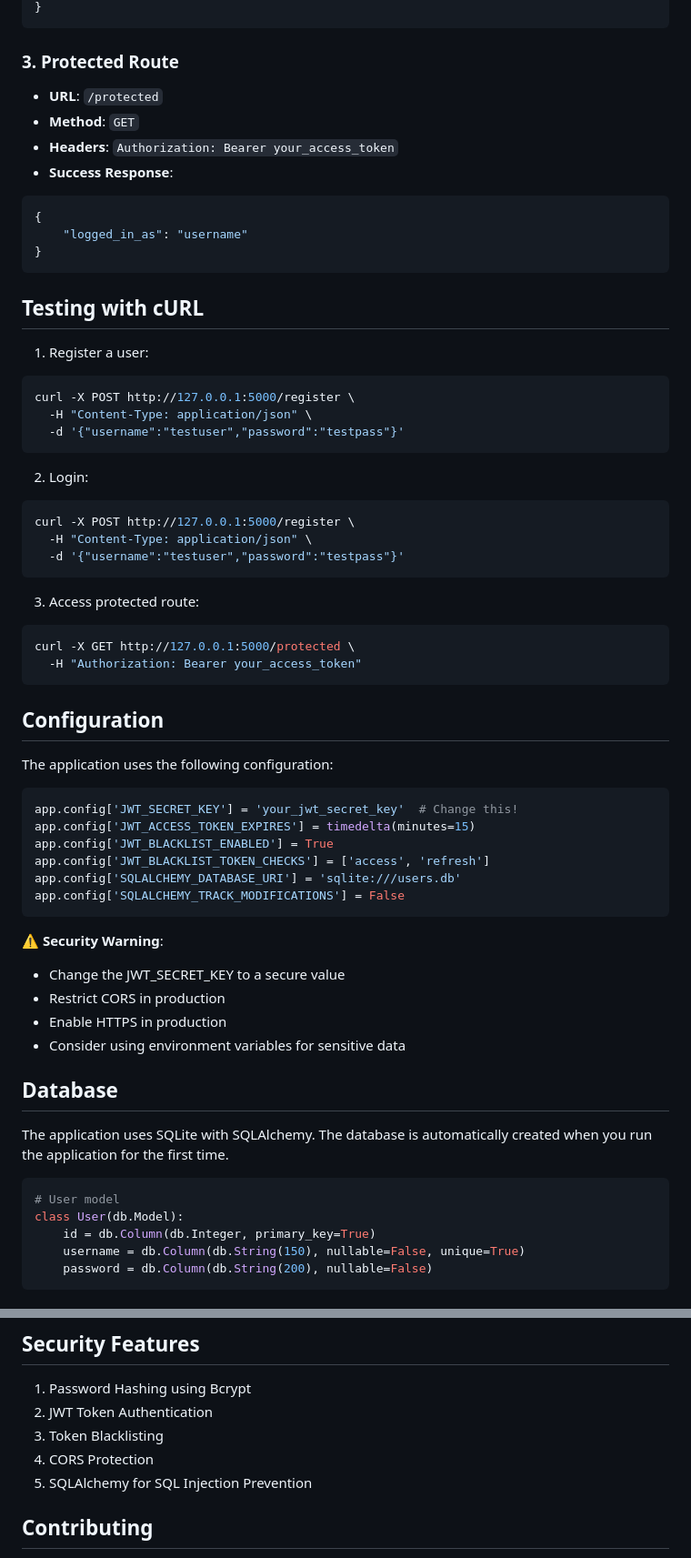
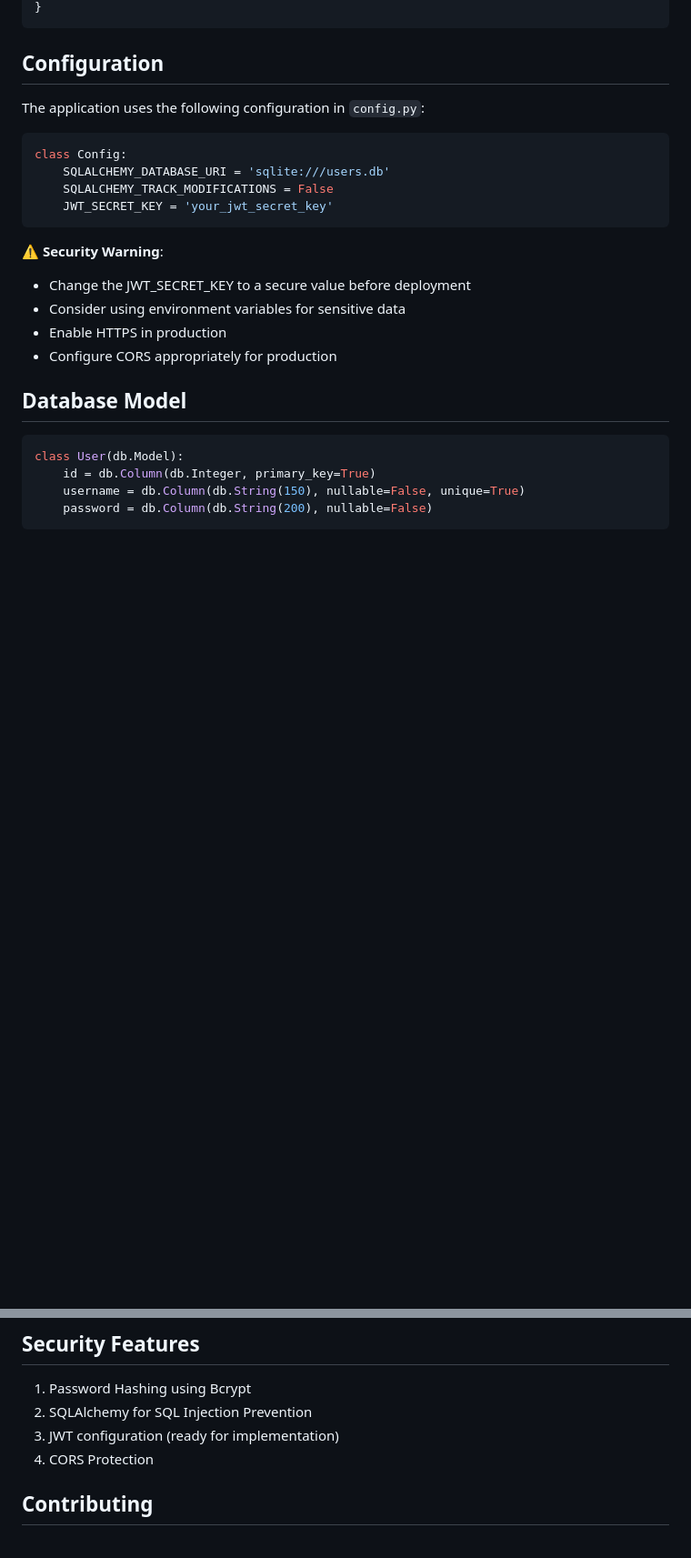
Before and after one commit to benzine12/flask_jwt_login_registration, a Markdown page: README.md, 2 parts joined by grey strips. Shown at 91% size. Drawn GitHub-style; blank space fills up the shorter version.

````diff
--- a/README.md
+++ b/README.md
@@ -73,64 +78,26 @@ pip install -r requirements.txt
 }
-```
-
-### 3. Protected Route
-- **URL**: `/protected`
-- **Method**: `GET`
-- **Headers**: `Authorization: Bearer your_access_token`
-- **Success Response**:
-```json
-{
-    "logged_in_as": "username"
-}
-```
-
-## Testing with cURL
-
-1. Register a user:
-```bash
-curl -X POST http://127.0.0.1:5000/register \
-  -H "Content-Type: application/json" \
-  -d '{"username":"testuser","password":"testpass"}'
-```
-
-2. Login:
-```bash
-curl -X POST http://127.0.0.1:5000/register \
-  -H "Content-Type: application/json" \
-  -d '{"username":"testuser","password":"testpass"}'
-```
-
-3. Access protected route:
-```bash
-curl -X GET http://127.0.0.1:5000/protected \
-  -H "Authorization: Bearer your_access_token"
 ```
 
 ## Configuration
 
-The application uses the following configuration:
+The application uses the following configuration in `config.py`:
 
 ```python
-app.config['JWT_SECRET_KEY'] = 'your_jwt_secret_key'  # Change this!
-app.config['JWT_ACCESS_TOKEN_EXPIRES'] = timedelta(minutes=15)
-app.config['JWT_BLACKLIST_ENABLED'] = True
-app.config['JWT_BLACKLIST_TOKEN_CHECKS'] = ['access', 'refresh']
-app.config['SQLALCHEMY_DATABASE_URI'] = 'sqlite:///users.db'
-app.config['SQLALCHEMY_TRACK_MODIFICATIONS'] = False
+class Config:
+    SQLALCHEMY_DATABASE_URI = 'sqlite:///users.db'
+    SQLALCHEMY_TRACK_MODIFICATIONS = False
+    JWT_SECRET_KEY = 'your_jwt_secret_key'
 ```
 
 ⚠️ **Security Warning**:
-- Change the JWT_SECRET_KEY to a secure value
-- Restrict CORS in production
+- Change the JWT_SECRET_KEY to a secure value before deployment
+- Consider using environment variables for sensitive data
 - Enable HTTPS in production
-- Consider using environment variables for sensitive data
+- Configure CORS appropriately for production
 
-## Database
-
-The application uses SQLite with SQLAlchemy. The database is automatically created when you run the application for the first time.
+## Database Model
 
 ```python
-# User model
 class User(db.Model):
     id = db.Column(db.Integer, primary_key=True)
     username = db.Column(db.String(150), nullable=False, unique=True)
@@ -150,10 +117,9 @@ The server will start at `http://127.0.0.1:5000/`
 ## Security Features
 
 1. Password Hashing using Bcrypt
-2. JWT Token Authentication
-3. Token Blacklisting
+2. SQLAlchemy for SQL Injection Prevention
+3. JWT configuration (ready for implementation)
 4. CORS Protection
-5. SQLAlchemy for SQL Injection Prevention
 
 ## Contributing
 
````
Also changed, not shown: other parts of README.md (+31 -27 lines).
